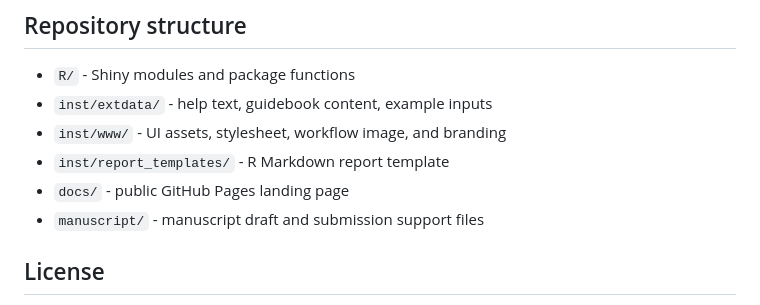
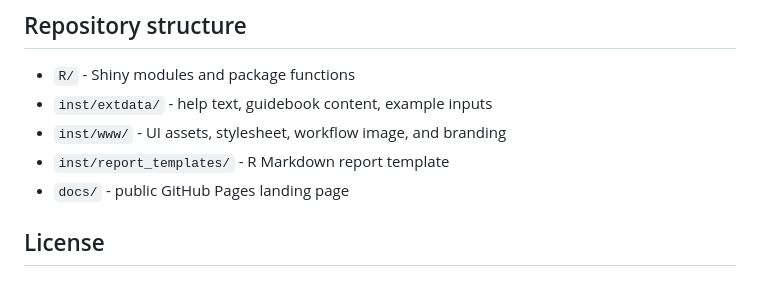
Before and after one commit to harisbio/AutoRNAseq, a Markdown page: README.md, the part around the change. Rendered like a GitHub page.

```diff
--- a/README.md
+++ b/README.md
@@ -194,7 +194,6 @@ The package includes example FASTQ files and sample metadata under `inst/extdata
 - `inst/www/` - UI assets, stylesheet, workflow image, and branding
 - `inst/report_templates/` - R Markdown report template
 - `docs/` - public GitHub Pages landing page
-- `manuscript/` - manuscript draft and submission support files
 
 ## License
 
```
